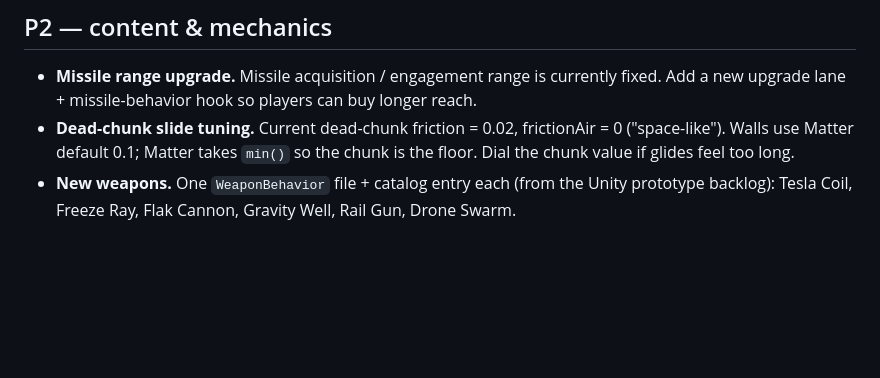
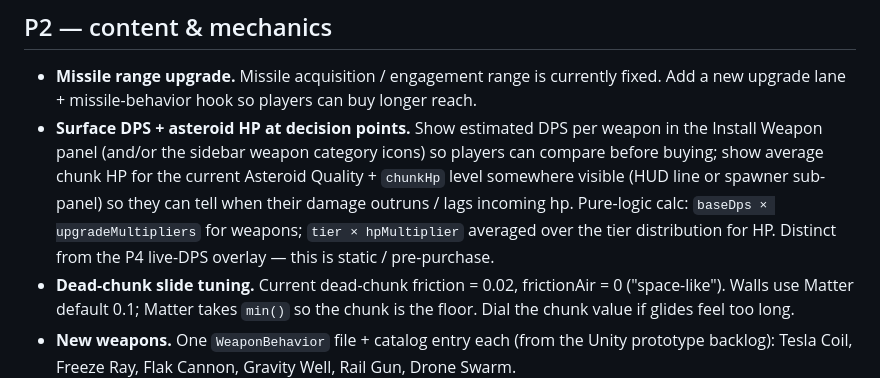
Before and after one commit to muwamath/asteroid-grinder, a Markdown page: ROADMAP.md, the part around the change. GitHub-like rendering; blank space fills up the shorter version.

Commit message:
roadmap: add P2 — surface weapon DPS estimates + avg chunk HP in UI

```diff
--- a/ROADMAP.md
+++ b/ROADMAP.md
@@ -21,6 +21,7 @@ Backlog below is open work only, ranked P1–P4. Tactical todos (currently scope
 ## P2 — content & mechanics
 
 - **Missile range upgrade.** Missile acquisition / engagement range is currently fixed. Add a new upgrade lane + missile-behavior hook so players can buy longer reach.
+- **Surface DPS + asteroid HP at decision points.** Show estimated DPS per weapon in the Install Weapon panel (and/or the sidebar weapon category icons) so players can compare before buying; show average chunk HP for the current Asteroid Quality + `chunkHp` level somewhere visible (HUD line or spawner sub-panel) so they can tell when their damage outruns / lags incoming hp. Pure-logic calc: `baseDps × upgradeMultipliers` for weapons; `tier × hpMultiplier` averaged over the tier distribution for HP. Distinct from the P4 live-DPS overlay — this is static / pre-purchase.
 - **Dead-chunk slide tuning.** Current dead-chunk friction = 0.02, frictionAir = 0 ("space-like"). Walls use Matter default 0.1; Matter takes `min()` so the chunk is the floor. Dial the chunk value if glides feel too long.
 - **New weapons.** One `WeaponBehavior` file + catalog entry each (from the Unity prototype backlog): Tesla Coil, Freeze Ray, Flak Cannon, Gravity Well, Rail Gun, Drone Swarm.
 - **Saw shape library.** Alternate blade silhouettes (circular, bladed, star, crescent). Needs a `SawShape` concept (sprite + collider profile per shape) + a selector UI.
```
